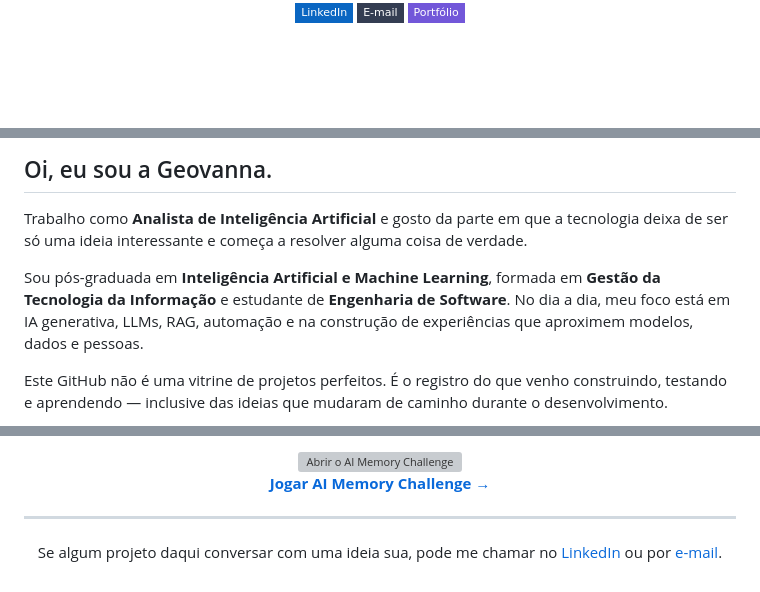
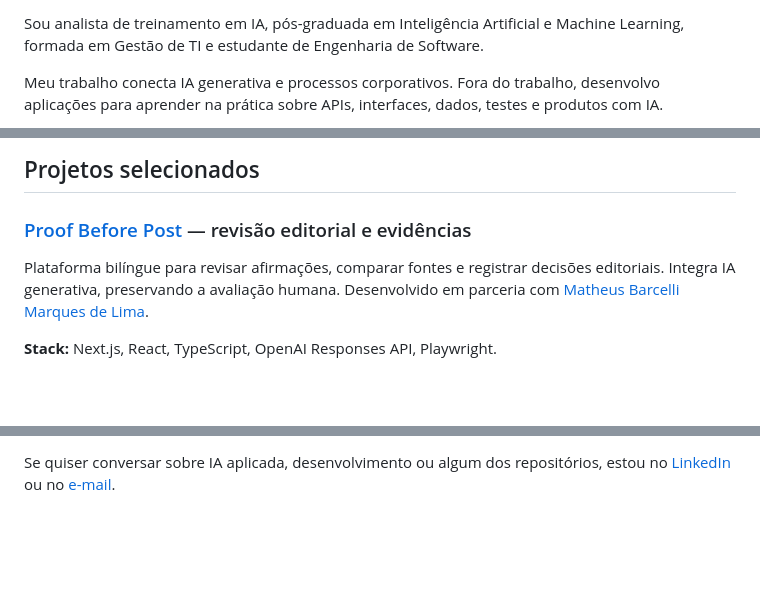
Before and after one commit to geovannasilva15/geovannasilva15, a Markdown page: README.md, 3 parts joined by grey strips. Rendered like a GitHub page; badges without logos; blank space fills up the shorter version; grey boxes are pictures that could not be loaded.

```diff
--- a/README.md
+++ b/README.md
@@ -4,7 +4,5 @@
 
-<br/>
+Sou analista de treinamento em IA, pós-graduada em Inteligência Artificial e Machine Learning, formada em Gestão de TI e estudante de Engenharia de Software.
 
-<a href="https://www.linkedin.com/in/geovanna-silva-55744022a"><img src="https://img.shields.io/badge/LinkedIn-0A66C2?style=flat-square&logo=linkedin&logoColor=white" alt="LinkedIn" /></a>
-<a href="mailto:geovanna.eduarda2003@gmail.com"><img src="https://img.shields.io/badge/E--mail-343D52?style=flat-square&logo=gmail&logoColor=white" alt="E-mail" /></a>
-<a href="https://geovannasilva15.github.io/portfolio-geovanna-github/"><img src="https://img.shields.io/badge/Portfólio-7257D9?style=flat-square&logo=googlechrome&logoColor=white" alt="Portfólio" /></a>
+Meu trabalho conecta IA generativa e processos corporativos. Fora do trabalho, desenvolvo aplicações para aprender na prática sobre APIs, interfaces, dados, testes e produtos com IA.
 
@@ -12,9 +10,9 @@
 
-## Oi, eu sou a Geovanna.
+## Projetos selecionados
 
-Trabalho como **Analista de Inteligência Artificial** e gosto da parte em que a tecnologia deixa de ser só uma ideia interessante e começa a resolver alguma coisa de verdade.
+### [Proof Before Post](https://github.com/geovannasilva15/proof-before-post) — revisão editorial e evidências
 
-Sou pós-graduada em **Inteligência Artificial e Machine Learning**, formada em **Gestão da Tecnologia da Informação** e estudante de **Engenharia de Software**. No dia a dia, meu foco está em IA generativa, LLMs, RAG, automação e na construção de experiências que aproximem modelos, dados e pessoas.
+Plataforma bilíngue para revisar afirmações, comparar fontes e registrar decisões editoriais. Integra IA generativa, preservando a avaliação humana. Desenvolvido em parceria com [Matheus Barcelli Marques de Lima](https://github.com/BRMARKS).
 
-Este GitHub não é uma vitrine de projetos perfeitos. É o registro do que venho construindo, testando e aprendendo — inclusive das ideias que mudaram de caminho durante o desenvolvimento.
+**Stack:** Next.js, React, TypeScript, OpenAI Responses API, Playwright.
 
@@ -107,15 +66 @@ Criei um pequeno jogo de memória com conceitos que aparecem na minha rotina em
-<a href="https://geovannasilva15.github.io/portfolio-geovanna-github/game/">
-  <img src="assets/ai-memory-challenge.svg" width="100%" alt="Abrir o AI Memory Challenge" />
-</a>
-
-**[Jogar AI Memory Challenge →](https://geovannasilva15.github.io/portfolio-geovanna-github/game/)**
-
-</div>
-
----
-
-<div align="center">
-
-Se algum projeto daqui conversar com uma ideia sua, pode me chamar no [LinkedIn](https://www.linkedin.com/in/geovanna-silva-55744022a) ou por [e-mail](mailto:geovanna.eduarda2003@gmail.com).
-
-</div>
+Se quiser conversar sobre IA aplicada, desenvolvimento ou algum dos repositórios, estou no [LinkedIn](https://www.linkedin.com/in/geovannaeduarda/) ou no [e-mail](mailto:geovanna.eduarda2003@gmail.com).
```
Also changed, not shown: other parts of README.md (+44 -83 lines).
